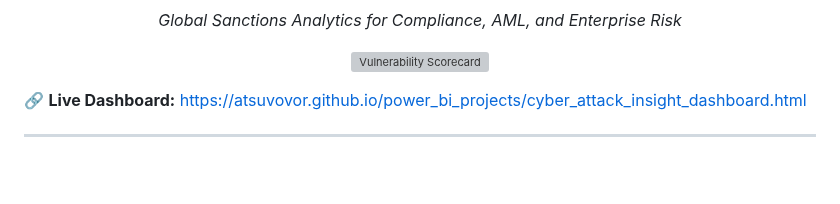
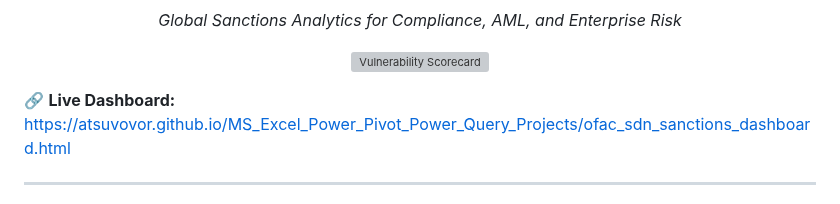
Before and after one commit to atsuvovor/MS_Excel_Power_Pivot_Power_Query_Projects, a Markdown page: docs/Excel_OFAC_sanctions/README.md, the part around the change. Rendered like a GitHub page; blank space fills up the shorter version; grey boxes are pictures that could not be loaded.

```diff
--- a/docs/Excel_OFAC_sanctions/README.md
+++ b/docs/Excel_OFAC_sanctions/README.md
@@ -8,7 +8,7 @@
 </p
 
 🔗 **Live Dashboard:**
-[https://atsuvovor.github.io/power_bi_projects/cyber_attack_insight_dashboard.html](https://atsuvovor.github.io/power_bi_projects/cyber_attack_insight_dashboard.html)
+[https://atsuvovor.github.io/MS_Excel_Power_Pivot_Power_Query_Projects/ofac_sdn_sanctions_dashboard.html](https://atsuvovor.github.io/MS_Excel_Power_Pivot_Power_Query_Projects/ofac_sdn_sanctions_dashboard.html)
 
 ---
 
```
